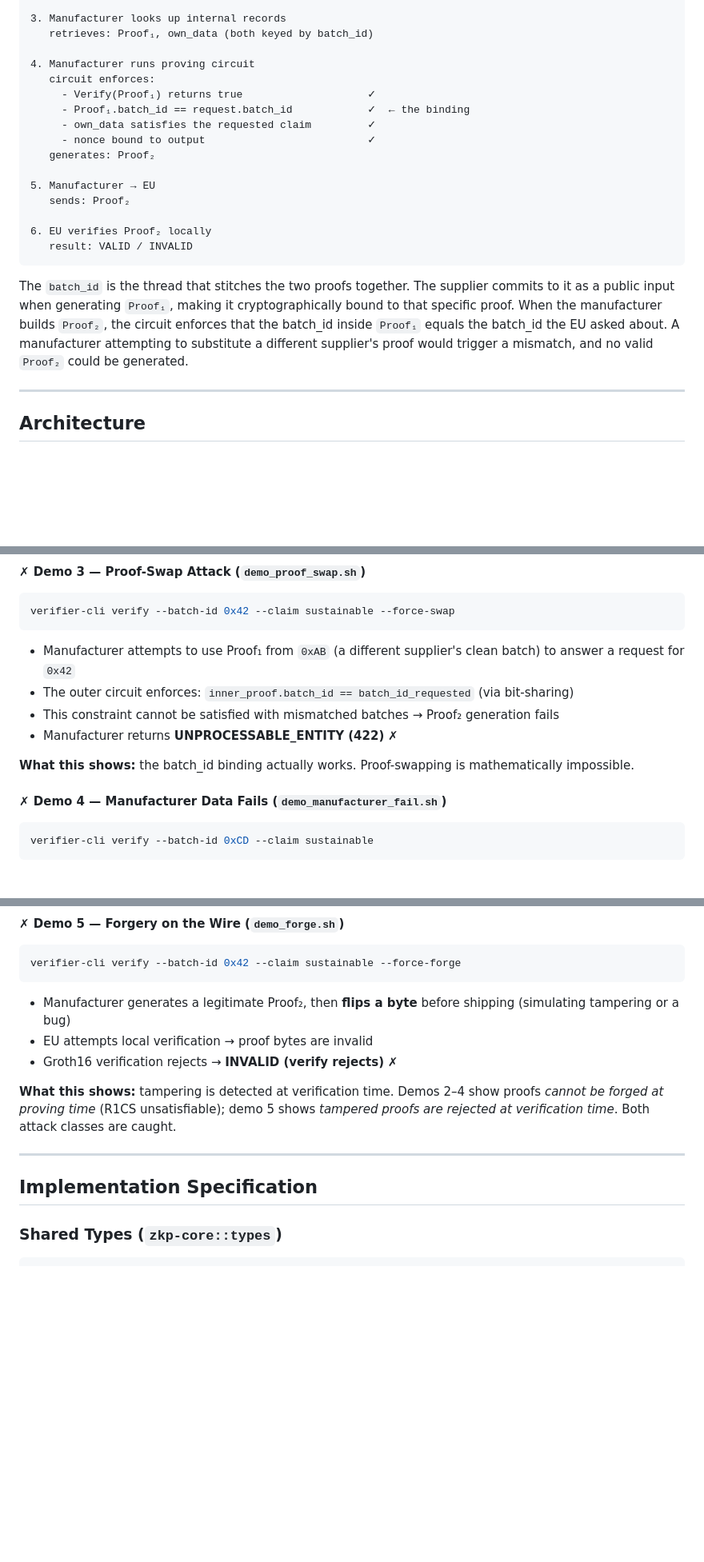
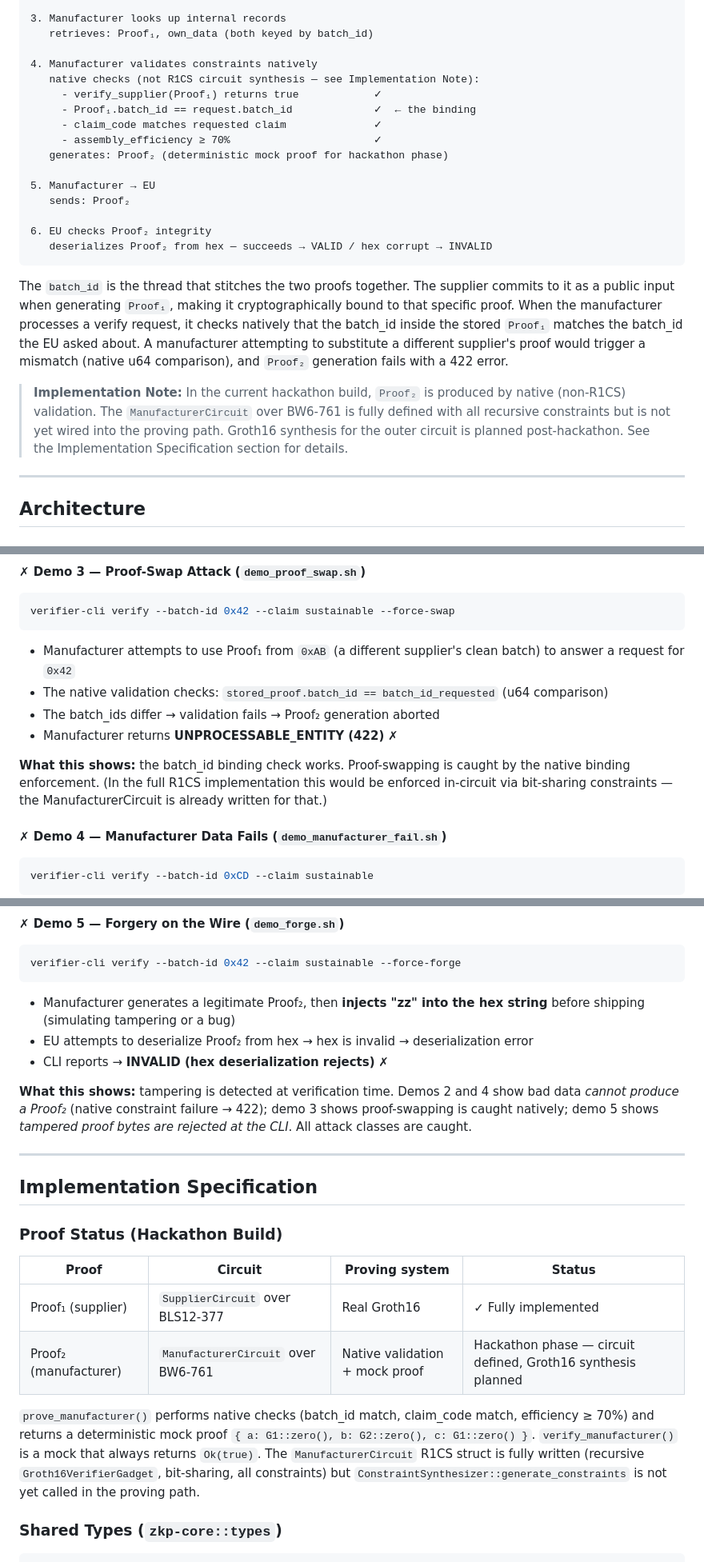
Before and after one commit to layth-armani/PROVE, a Markdown page: ARCHITECTURE.md, 3 parts joined by grey strips. Shown at 80% size. Rendered like a GitHub page; blank space fills up the shorter version.

Commit message:
feat : correct project architecture

````diff
--- a/ARCHITECTURE.md
+++ b/ARCHITECTURE.md
@@ -50,22 +50,24 @@ MANUFACTURER (holds privately)
 3. Manufacturer looks up internal records
    retrieves: Proof₁, own_data (both keyed by batch_id)
 
-4. Manufacturer runs proving circuit
-   circuit enforces:
-     - Verify(Proof₁) returns true                    ✓
-     - Proof₁.batch_id == request.batch_id            ✓  ← the binding
-     - own_data satisfies the requested claim         ✓
-     - nonce bound to output                          ✓
-   generates: Proof₂
+4. Manufacturer validates constraints natively
+   native checks (not R1CS circuit synthesis — see Implementation Note):
+     - verify_supplier(Proof₁) returns true            ✓
+     - Proof₁.batch_id == request.batch_id             ✓  ← the binding
+     - claim_code matches requested claim              ✓
+     - assembly_efficiency ≥ 70%                       ✓
+   generates: Proof₂ (deterministic mock proof for hackathon phase)
 
 5. Manufacturer → EU
    sends: Proof₂
 
-6. EU verifies Proof₂ locally
-   result: VALID / INVALID
+6. EU checks Proof₂ integrity
+   deserializes Proof₂ from hex — succeeds → VALID / hex corrupt → INVALID
 ```
 
-The `batch_id` is the thread that stitches the two proofs together. The supplier commits to it as a public input when generating `Proof₁`, making it cryptographically bound to that specific proof. When the manufacturer builds `Proof₂`, the circuit enforces that the batch_id inside `Proof₁` equals the batch_id the EU asked about. A manufacturer attempting to substitute a different supplier's proof would trigger a mismatch, and no valid `Proof₂` could be generated.
+The `batch_id` is the thread that stitches the two proofs together. The supplier commits to it as a public input when generating `Proof₁`, making it cryptographically bound to that specific proof. When the manufacturer processes a verify request, it checks natively that the batch_id inside the stored `Proof₁` matches the batch_id the EU asked about. A manufacturer attempting to substitute a different supplier's proof would trigger a mismatch (native u64 comparison), and `Proof₂` generation fails with a 422 error.
+
+> **Implementation Note:** In the current hackathon build, `Proof₂` is produced by native (non-R1CS) validation. The `ManufacturerCircuit` over BW6-761 is fully defined with all recursive constraints but is not yet wired into the proving path. Groth16 synthesis for the outer circuit is planned post-hackathon. See the Implementation Specification section for details.
 
 ---
 
@@ -253,11 +256,11 @@ verifier-cli verify --batch-id 0x42 --claim sustainable --force-swap
 ```
 
 - Manufacturer attempts to use Proof₁ from `0xAB` (a different supplier's clean batch) to answer a request for `0x42`
-- The outer circuit enforces: `inner_proof.batch_id == batch_id_requested` (via bit-sharing)
-- This constraint cannot be satisfied with mismatched batches → Proof₂ generation fails
+- The native validation checks: `stored_proof.batch_id == batch_id_requested` (u64 comparison)
+- The batch_ids differ → validation fails → Proof₂ generation aborted
 - Manufacturer returns **UNPROCESSABLE_ENTITY (422)** ✗
 
-**What this shows:** the batch_id binding actually works. Proof-swapping is mathematically impossible.
+**What this shows:** the batch_id binding check works. Proof-swapping is caught by the native binding enforcement. (In the full R1CS implementation this would be enforced in-circuit via bit-sharing constraints — the ManufacturerCircuit is already written for that.)
 
 #### ✗ Demo 4 — Manufacturer Data Fails (`demo_manufacturer_fail.sh`)
 
@@ -278,15 +281,24 @@ verifier-cli verify --batch-id 0xCD --claim sustainable
 verifier-cli verify --batch-id 0x42 --claim sustainable --force-forge
 ```
 
-- Manufacturer generates a legitimate Proof₂, then **flips a byte** before shipping (simulating tampering or a bug)
-- EU attempts local verification → proof bytes are invalid
-- Groth16 verification rejects → **INVALID (verify rejects)** ✗
+- Manufacturer generates a legitimate Proof₂, then **injects "zz" into the hex string** before shipping (simulating tampering or a bug)
+- EU attempts to deserialize Proof₂ from hex → hex is invalid → deserialization error
+- CLI reports → **INVALID (hex deserialization rejects)** ✗
 
-**What this shows:** tampering is detected at verification time. Demos 2–4 show proofs *cannot be forged at proving time* (R1CS unsatisfiable); demo 5 shows *tampered proofs are rejected at verification time*. Both attack classes are caught.
+**What this shows:** tampering is detected at verification time. Demos 2 and 4 show bad data *cannot produce a Proof₂* (native constraint failure → 422); demo 3 shows proof-swapping is caught natively; demo 5 shows *tampered proof bytes are rejected at the CLI*. All attack classes are caught.
 
 ---
 
 ## Implementation Specification
+
+### Proof Status (Hackathon Build)
+
+| Proof | Circuit | Proving system | Status |
+|---|---|---|---|
+| Proof₁ (supplier) | `SupplierCircuit` over BLS12-377 | Real Groth16 | ✓ Fully implemented |
+| Proof₂ (manufacturer) | `ManufacturerCircuit` over BW6-761 | Native validation + mock proof | Hackathon phase — circuit defined, Groth16 synthesis planned |
+
+`prove_manufacturer()` performs native checks (batch_id match, claim_code match, efficiency ≥ 70%) and returns a deterministic mock proof `{ a: G1::zero(), b: G2::zero(), c: G1::zero() }`. `verify_manufacturer()` is a mock that always returns `Ok(true)`. The `ManufacturerCircuit` R1CS struct is fully written (recursive `Groth16VerifierGadget`, bit-sharing, all constraints) but `ConstraintSynthesizer::generate_constraints` is not yet called in the proving path.
 
 ### Shared Types (`zkp-core::types`)
 
````
Also changed, not shown: other parts of ARCHITECTURE.md (+22 -16 lines).
